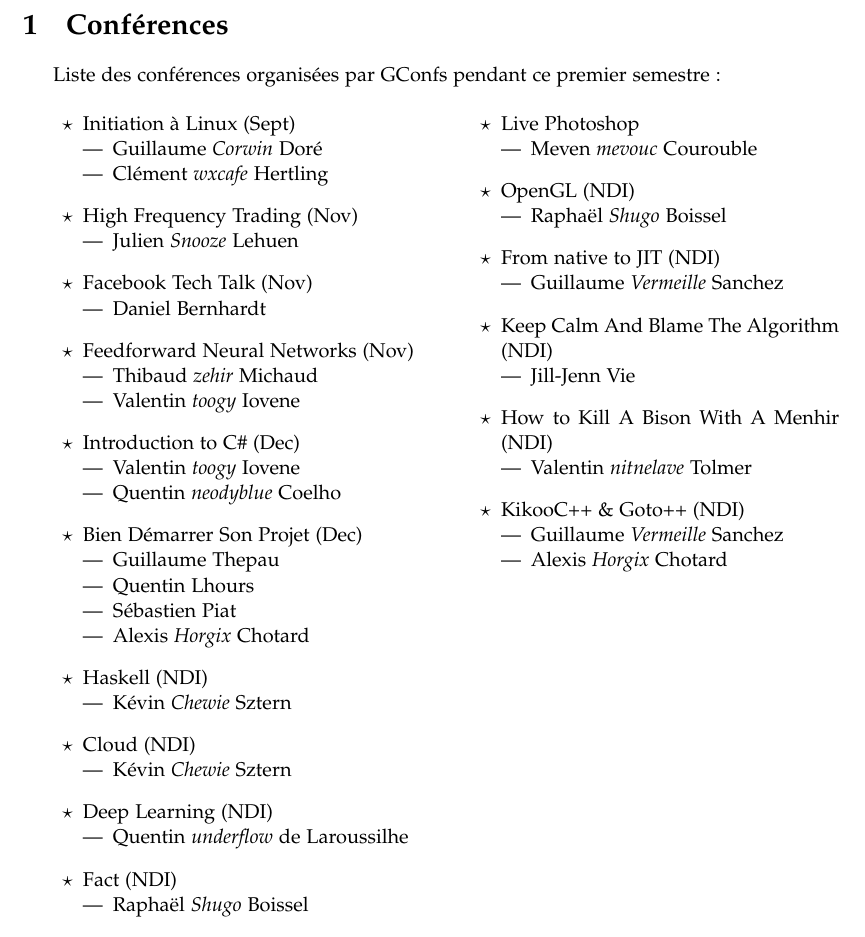
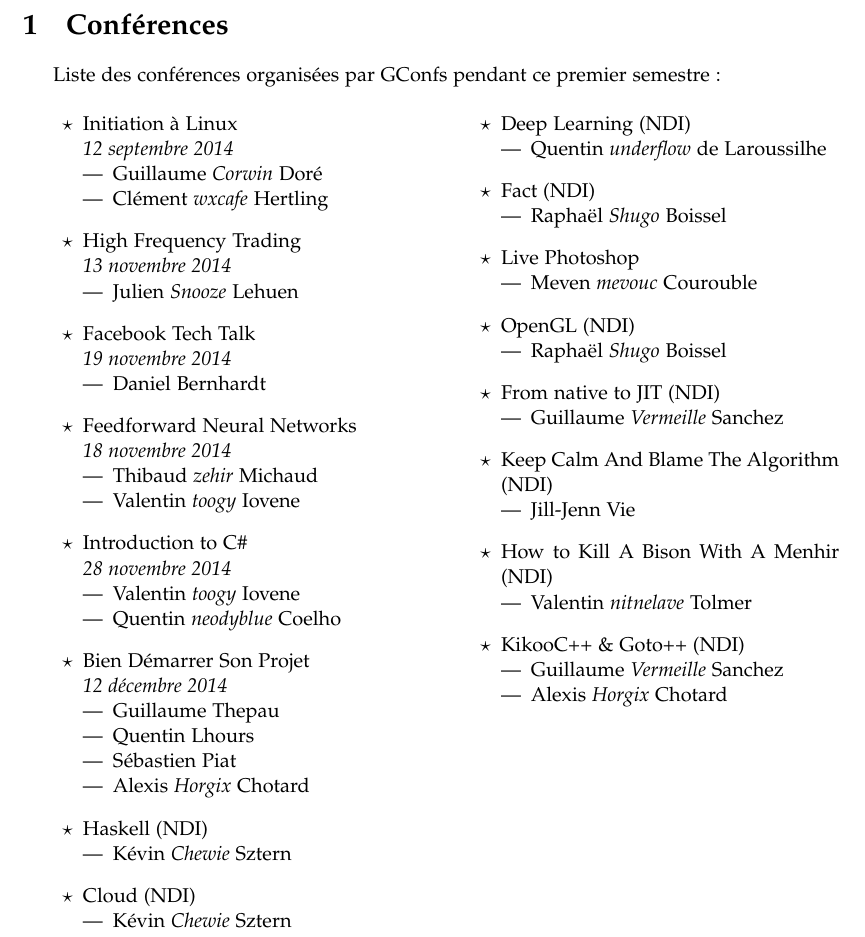
Before and after one commit to gconfs/annual-reports, a LaTeX document (2014-2015/src.tex): part of page 1 of 2 before the commit and part of page 1 of 3 after it, cut so that both start at the same text. Compiled offline with pdfLaTeX.

```diff
--- a/2014-2015/src.tex
+++ b/2014-2015/src.tex
@@ -8,6 +8,7 @@
 \usepackage[T1]{fontenc}
 \usepackage[utf8]{inputenc}
 
+\usepackage{pdfpages}
 
 \usepackage[francais]{babel}
 
@@ -54,7 +55,8 @@
     [Liste des conférences organisées par GConfs pendant ce premier semestre :]
 
     \begin{itemize}
-        \item[$\star$] Initiation à Linux (Sept)
+        \item[$\star$] Initiation à Linux\\
+            \emph{12 septembre 2014}
             \begin{itemize}
                 \item Guillaume \emph{Corwin} Doré
                 \item Clément \emph{wxcafe} Hertling
@@ -62,21 +64,24 @@
 
             \vspace{0.3cm}
 
-        \item[$\star$] High Frequency Trading (Nov)
+        \item[$\star$] High Frequency Trading\\
+            \emph{13 novembre 2014}
             \begin{itemize}
                 \item Julien \emph{Snooze} Lehuen
             \end{itemize}
 
             \vspace{0.3cm}
 
-        \item[$\star$] Facebook Tech Talk (Nov)
+        \item[$\star$] Facebook Tech Talk\\
+            \emph{19 novembre 2014}
             \begin{itemize}
                 \item Daniel Bernhardt
             \end{itemize}
 
             \vspace{0.3cm}
 
-        \item[$\star$] Feedforward Neural Networks (Nov)
+        \item[$\star$] Feedforward Neural Networks\\
+            \emph{18 novembre 2014}
             \begin{itemize}
                 \item Thibaud \emph{zehir} Michaud
                 \item Valentin \emph{toogy} Iovene
@@ -84,7 +89,8 @@
 
             \vspace{0.3cm}
 
-        \item[$\star$] Introduction to C\# (Dec)
+        \item[$\star$] Introduction to C\#\\
+            \emph{28 novembre 2014}
             \begin{itemize}
                 \item Valentin \emph{toogy} Iovene
                 \item Quentin \emph{neodyblue} Coelho
@@ -92,7 +98,8 @@
 
             \vspace{0.3cm}
 
-        \item[$\star$] Bien Démarrer Son Projet (Dec)
+        \item[$\star$] Bien Démarrer Son Projet\\
+            \emph{12 décembre 2014}
             \begin{itemize}
                 \item Guillaume Thepau
                 \item Quentin Lhours
```
Also changed, not shown: 2014-2015/Makefile, 2014-2015/enac.pdf (added), 2014-2015/src.tex (6 more changed lines).
